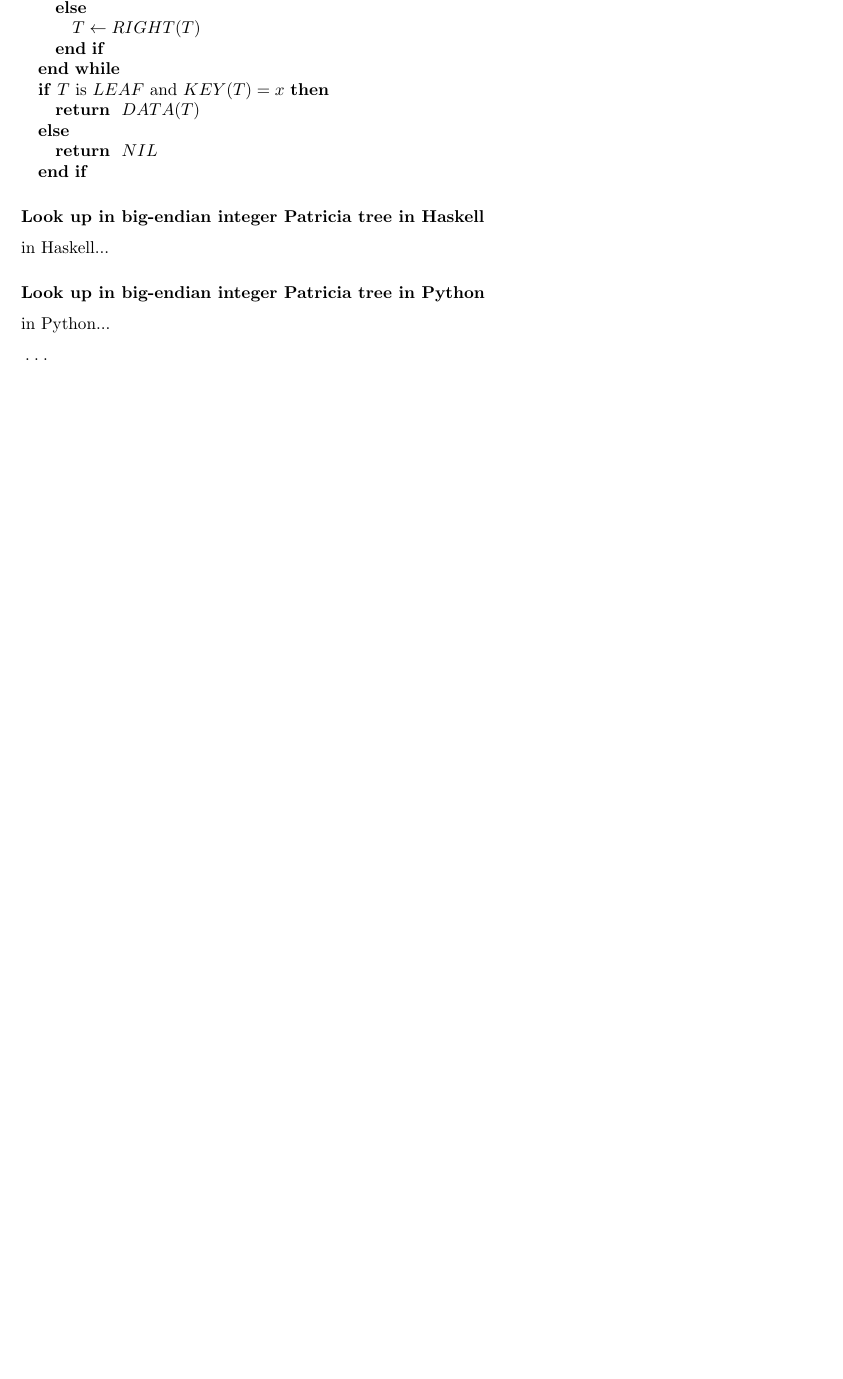
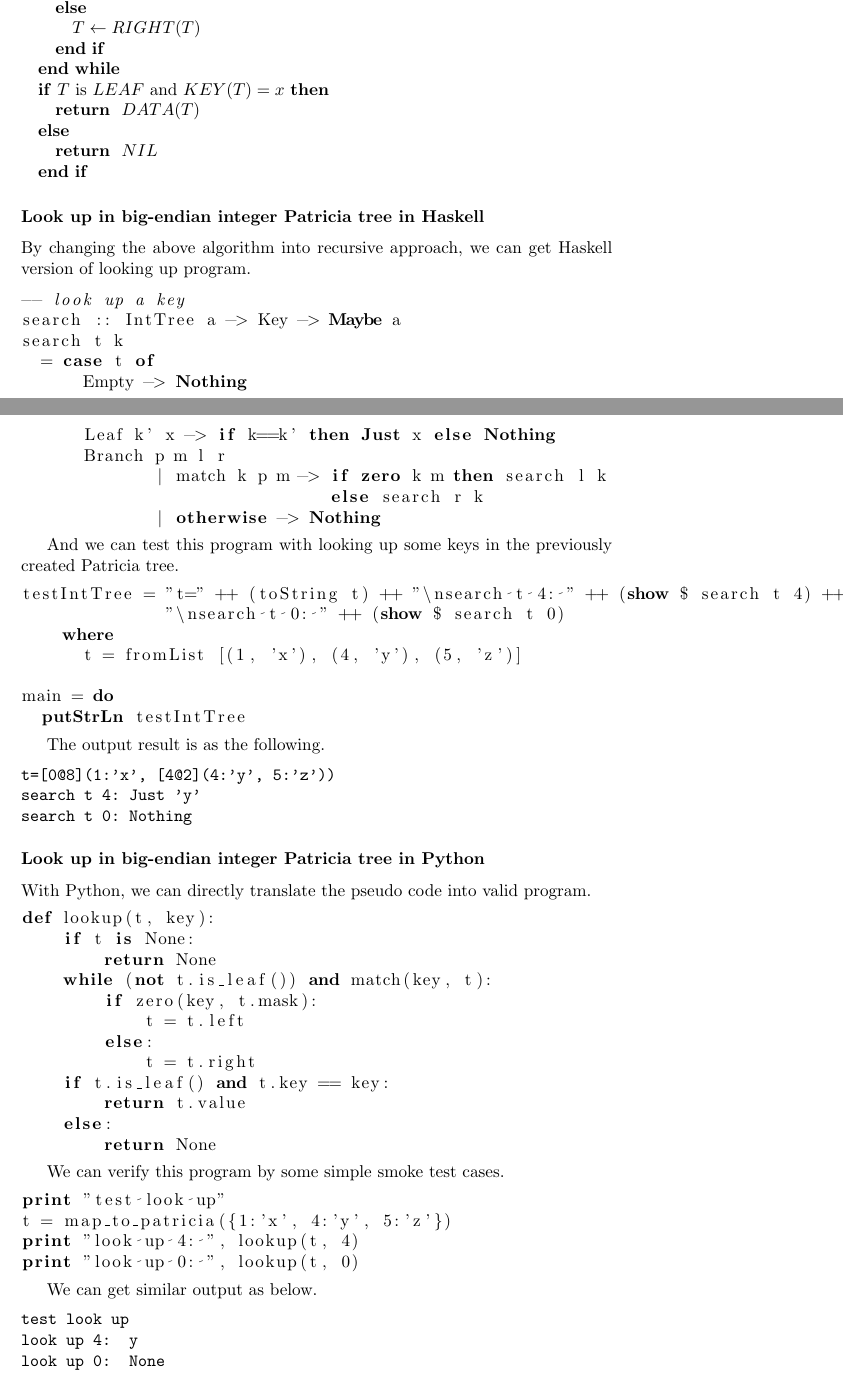
Before and after one commit to liuxinyu95/AlgoXY, a LaTeX paper (algo/datastruct/tree/trie/trie-en.tex): part of page 18 of 23 before the commit and two parts of pages 18 and 19 of 24 after it, the two joined at a grey line, cut so that both start at the same text, the shorter picture padded with empty space. Compiled offline with pdfLaTeX.

Commit message:
Int Trie and Int Patricia Tree finished.
Next is to go on with alphabetic Trie and  Patrica tree.

```diff
--- a/algo/datastruct/tree/trie/trie-en.tex
+++ b/algo/datastruct/tree/trie/trie-en.tex
@@ -1037,14 +1037,80 @@ described with the following pseudo code.
 \end{algorithmic}
 
 \subsubsection*{Look up in big-endian integer Patricia tree in Haskell}
-in Haskell...
+By changing the above algorithm into recursive approach, we can get
+Haskell version of looking up program.
+
+\lstset{language=Haskell}
+\begin{lstlisting}
+-- look up a key
+search :: IntTree a -> Key -> Maybe a
+search t k
+  = case t of
+      Empty -> Nothing
+      Leaf k' x -> if k==k' then Just x else Nothing
+      Branch p m l r
+             | match k p m -> if zero k m then search l k
+                              else search r k
+             | otherwise -> Nothing
+\end{lstlisting}
+
+And we can test this program with looking up some keys in the
+previously created Patricia tree.
+
+\begin{lstlisting}
+testIntTree = "t=" ++ (toString t) ++ "\nsearch t 4: " ++ (show $ search t 4) ++
+              "\nsearch t 0: " ++ (show $ search t 0)
+    where
+      t = fromList [(1, 'x'), (4, 'y'), (5, 'z')]
+
+main = do
+  putStrLn testIntTree
+\end{lstlisting}
+
+The output result is as the following.
+
+\begin{verbatim}
+t=[0@8](1:'x', [4@2](4:'y', 5:'z'))
+search t 4: Just 'y'
+search t 0: Nothing
+\end{verbatim}
 
 \subsubsection*{Look up in big-endian integer Patricia tree in Python}
-in Python...
+With Python, we can directly translate the pseudo code into valid
+program.
+
 \lstset{language=Python}
 \begin{lstlisting}
-...
+def lookup(t, key):
+    if t is None:
+        return None
+    while (not t.is_leaf()) and match(key, t):
+        if zero(key, t.mask):
+            t = t.left
+        else:
+            t = t.right
+    if t.is_leaf() and t.key == key:
+        return t.value
+    else:
+        return None
 \end{lstlisting}
+
+We can verify this program by some simple smoke test cases.
+
+\begin{lstlisting}
+print "test look up"
+t = map_to_patricia({1:'x', 4:'y', 5:'z'})
+print "look up 4: ", lookup(t, 4)
+print "look up 0: ", lookup(t, 0)
+\end{lstlisting}
+
+We can get similar output as below.
+
+\begin{verbatim}
+test look up
+look up 4:  y
+look up 0:  None
+\end{verbatim}
 
 % ================================================================
 %                 Alphabetic trie
```
